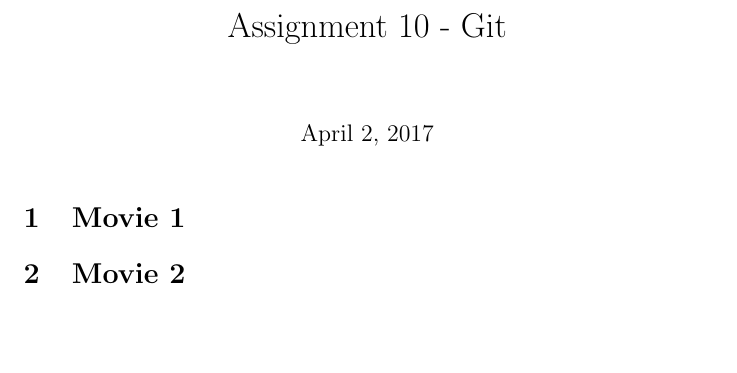
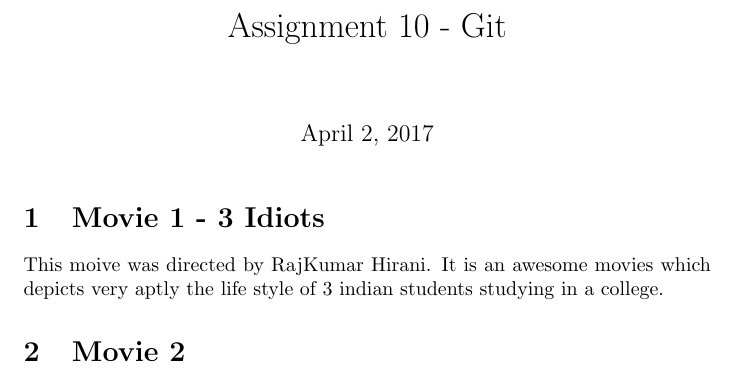
Before and after one commit to shubhoj/cs251-git, a LaTeX document (ass10.tex): part of the page, cut so that both start at the same text, the shorter picture padded with empty space. Compiled offline with pdfLaTeX.

Commit message:
Add Information to Movie 1

```diff
--- a/ass10.tex
+++ b/ass10.tex
@@ -3,6 +3,7 @@
 \date{\today}
 \begin{document}
 \maketitle
-\section{Movie 1}
+\section{Movie 1 - 3 Idiots}
+This moive was directed by RajKumar Hirani. It is an awesome movies which depicts very aptly the life style of 3 indian students studying in a college.
 \section{Movie 2}
 \end{document}
```
